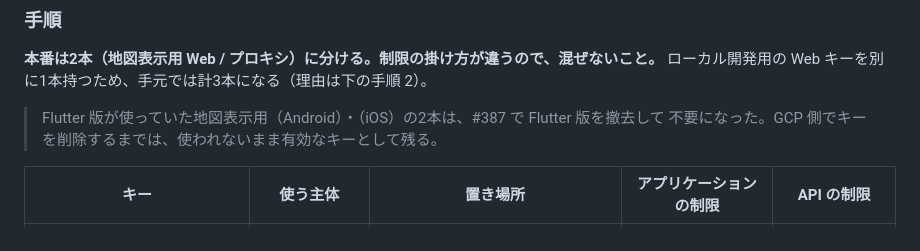
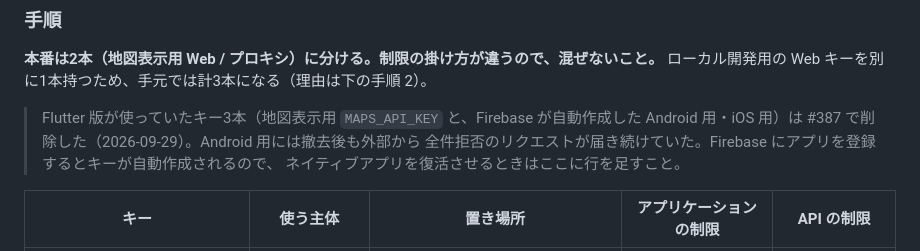
Before and after one commit to t0m0m0/aruku, a Markdown page: docs/security_hardening.md, the part around the change. Drawn GitHub-style.

Commit message:
docs(#387): Flutter 版の API キー3本を削除したことを反映する
Flutter 撤去後も GCP に有効なまま残っていたキーを削除した（2026-09-29）。
- MAPS_API_KEY（iOS 制限・Maps iOS/Android SDK）: 直近30日の利用 0件
- Firebase 自動作成の iOS 用キー: 2026-09-01 以降の利用 0件
- Firebase 自動作成の Android 用キー: 撤去後も外部から断続的にリクエストが届き、全件 4xx

本番バンドルに埋め込まれたキー（MAPS_WEB_API_KEY・Firebase Web 用）と
プロキシ用の GOOGLE_MAPS_API_KEY は残した。ドキュメントは「2本」としていたが、
実際には Firebase が自動作成したキーを含む3本だった。

Co-Authored-By: Claude Opus 5.5 <noreply@anthropic.com>

```diff
--- a/docs/security_hardening.md
+++ b/docs/security_hardening.md
@@ -30,8 +30,10 @@
 **本番は2本（地図表示用 Web / プロキシ）に分ける。制限の掛け方が違うので、混ぜないこと。**
 ローカル開発用の Web キーを別に1本持つため、手元では計3本になる（理由は下の手順 2）。
 
-> Flutter 版が使っていた地図表示用（Android）・（iOS）の2本は、#387 で Flutter 版を撤去して
-> 不要になった。GCP 側でキーを削除するまでは、使われないまま有効なキーとして残る。
+> Flutter 版が使っていたキー3本（地図表示用 `MAPS_API_KEY` と、Firebase が自動作成した
+> Android 用・iOS 用）は #387 で削除した（2026-09-29）。Android 用には撤去後も外部から
+> 全件拒否のリクエストが届き続けていた。Firebase にアプリを登録するとキーが自動作成されるので、
+> ネイティブアプリを復活させるときはここに行を足すこと。
 
 | キー | 使う主体 | 置き場所 | アプリケーションの制限 | API の制限 |
 |---|---|---|---|---|
```
